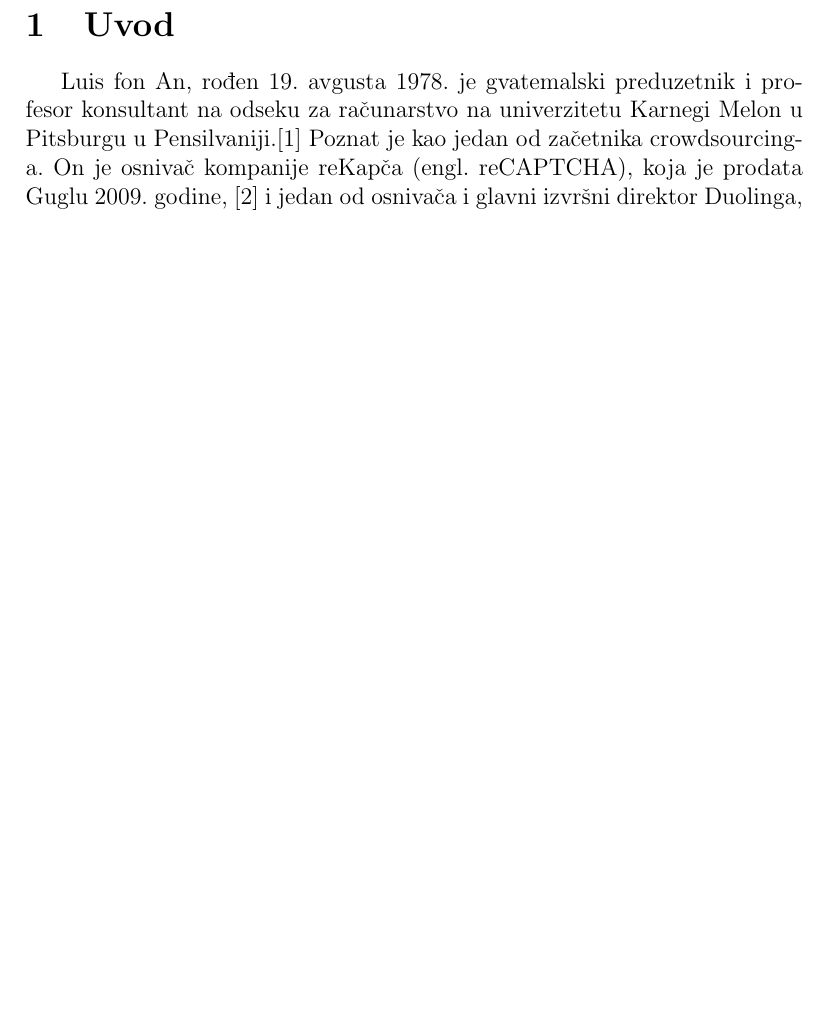
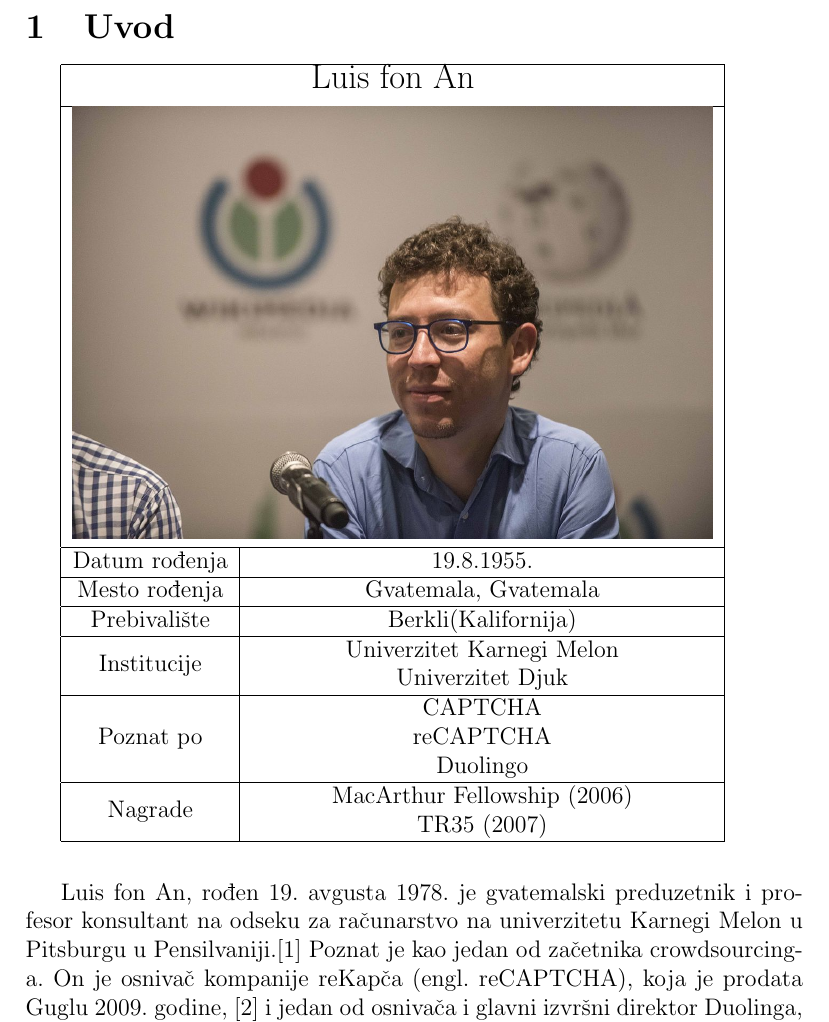
Before and after one commit to smiga287/Luis_von_Ahn, a LaTeX document (Luis_von_Ahn.tex): part of page 3 of 3, cut so that both start at the same text, the shorter picture padded with empty space. Compiled offline with pdfLaTeX.

Commit message:
Added the table

```diff
--- a/Luis_von_Ahn.tex
+++ b/Luis_von_Ahn.tex
@@ -1,7 +1,7 @@
 \documentclass[titlepage, 12pt]{article}
 \usepackage[utf8]{inputenc}
-
-
+\usepackage{multirow}
+\usepackage{graphicx}
 \usepackage[english,serbian]{babel}
 
 \title{Luis fon An\\ \small{Seminarski rad u okviru kursa\\Tehničko i naučno pisanje\\ Matematički fakultet}}
@@ -15,6 +15,35 @@
 \tableofcontents
 \newpage
 \section{Uvod}
+
+{\renewcommand{\arraystretch}{1.2}}
+\begin{tabular}{|c|c|c|}
+\hline
+\multicolumn{2}{|c|}{\Large{Luis fon An}}\\[4px]
+\hline
+\multicolumn{2}{|c|}{\includegraphics[width=320px,height=216px]{Luis_von_Ahn.jpg}}\\
+
+\hline
+Datum rođenja & 19.8.1955. \\
+\hline
+Mesto rođenja & Gvatemala, Gvatemala\\
+\hline
+Prebivalište & Berkli(Kalifornija)\\
+\hline
+\multirow{2}{*}{Institucije}&Univerzitet Karnegi Melon\\
+& Univerzitet Djuk \\
+\hline
+\multirow{3}{*}{Poznat po} & CAPTCHA \\
+& reCAPTCHA \\ & Duolingo \\
+\hline
+\multirow{2}{*}{Nagrade} & MacArthur Fellowship (2006) \\
+ & TR35 (2007)
+\\
+\hline
+\end{tabular}
+
+\vspace{20px}
+
 Luis fon An, rođen 19. avgusta 1978. je gvatemalski preduzetnik i profesor konsultant na odseku za računarstvo na univerzitetu Karnegi Melon u Pitsburgu u Pensilvaniji.[1] Poznat je kao jedan od začetnika crowdsourcing-a. On je osnivač kompanije reKapča (engl. reCAPTCHA), koja je prodata Guglu 2009. godine, [2] i jedan od osnivača i glavni izvršni direktor Duolinga, popularne platforme za učenje jezika.
 
 \end{document}
```
Also changed, not shown: Luis_von_Ahn.jpg (added).
